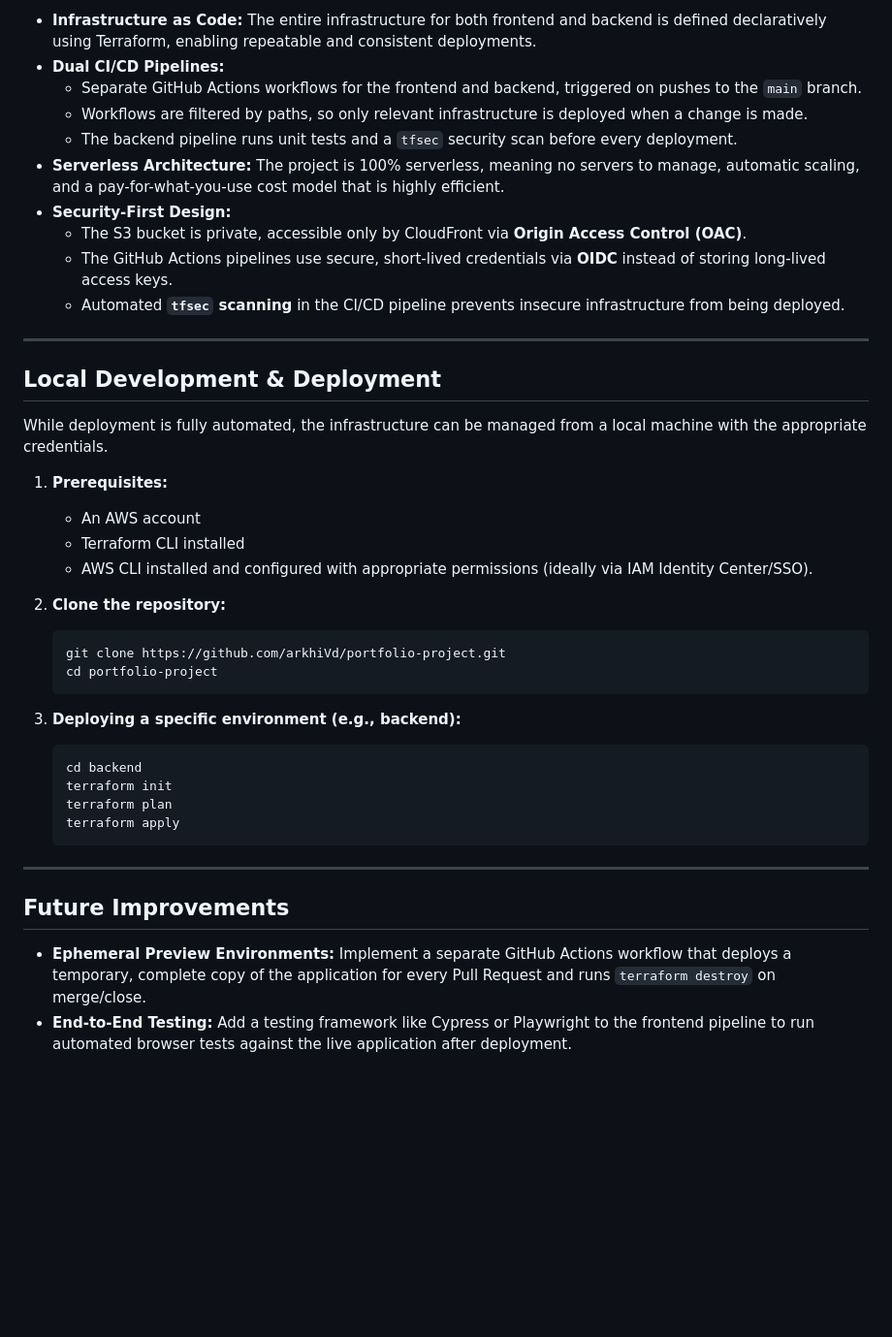
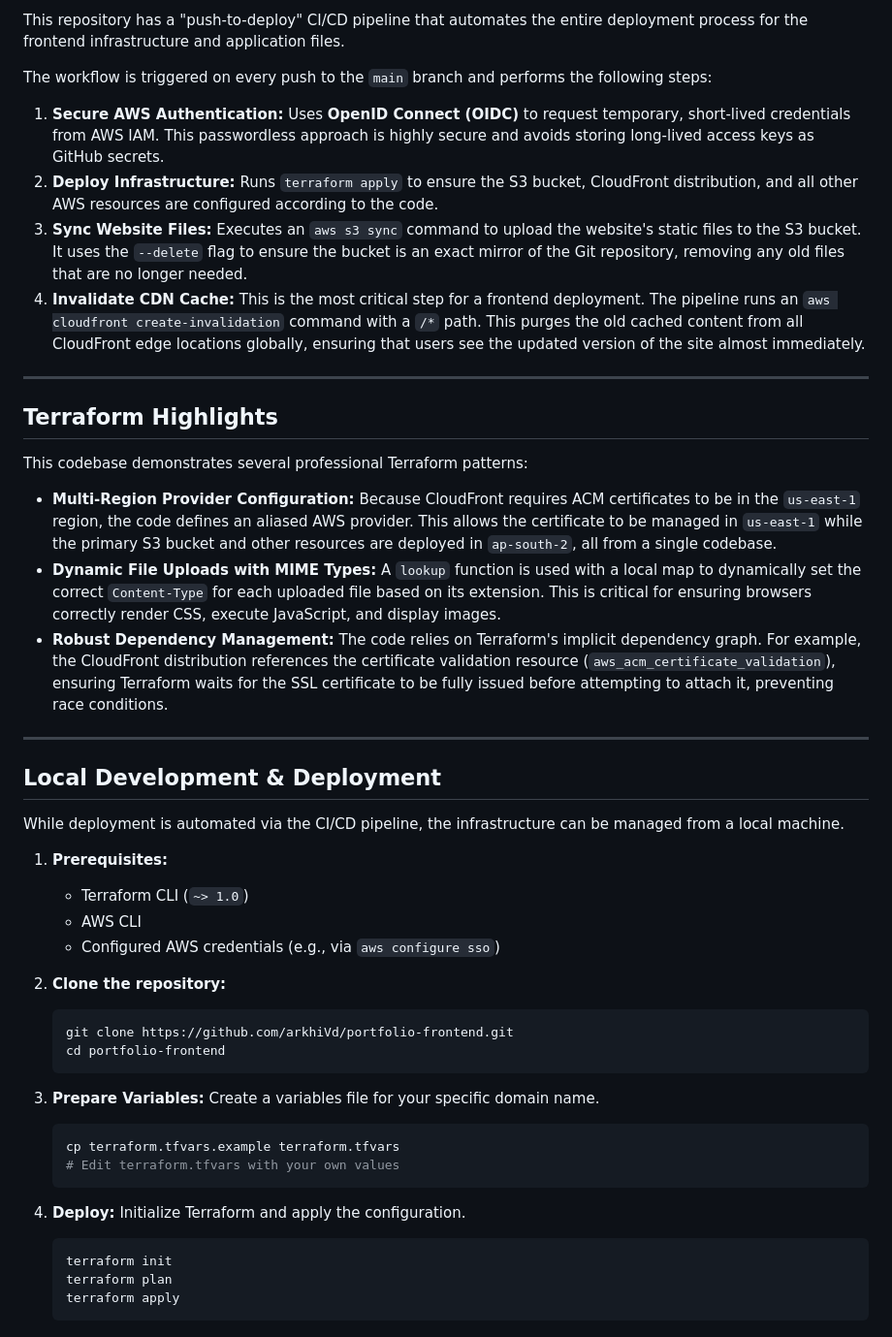
Before and after one commit to arkhiVd/portfolio-frontend, a Markdown page: README.md, the part around the change printed below. Shown: that part at 97% size. GitHub-like rendering; blank space fills up the shorter version.

````diff
--- a/README.md
+++ b/README.md
@@ -48,41 +42,51 @@ This project leverages a modern, cloud-native stack:
 
-*   **Infrastructure as Code:** The entire infrastructure for both frontend and backend is defined declaratively using Terraform, enabling repeatable and consistent deployments.
-*   **Dual CI/CD Pipelines:**
-    *   Separate GitHub Actions workflows for the frontend and backend, triggered on pushes to the `main` branch.
-    *   Workflows are filtered by paths, so only relevant infrastructure is deployed when a change is made.
-    *   The backend pipeline runs unit tests and a `tfsec` security scan before every deployment.
-*   **Serverless Architecture:** The project is 100% serverless, meaning no servers to manage, automatic scaling, and a pay-for-what-you-use cost model that is highly efficient.
-*   **Security-First Design:**
-    *   The S3 bucket is private, accessible only by CloudFront via **Origin Access Control (OAC)**.
-    *   The GitHub Actions pipelines use secure, short-lived credentials via **OIDC** instead of storing long-lived access keys.
-    *   Automated **`tfsec` scanning** in the CI/CD pipeline prevents insecure infrastructure from being deployed.
+This repository has a "push-to-deploy" CI/CD pipeline that automates the entire deployment process for the frontend infrastructure and application files.
+
+The workflow is triggered on every push to the `main` branch and performs the following steps:
+
+1.  **Secure AWS Authentication:** Uses **OpenID Connect (OIDC)** to request temporary, short-lived credentials from AWS IAM. This passwordless approach is highly secure and avoids storing long-lived access keys as GitHub secrets.
+2.  **Deploy Infrastructure:** Runs `terraform apply` to ensure the S3 bucket, CloudFront distribution, and all other AWS resources are configured according to the code.
+3.  **Sync Website Files:** Executes an `aws s3 sync` command to upload the website's static files to the S3 bucket. It uses the `--delete` flag to ensure the bucket is an exact mirror of the Git repository, removing any old files that are no longer needed.
+4.  **Invalidate CDN Cache:** This is the most critical step for a frontend deployment. The pipeline runs an `aws cloudfront create-invalidation` command with a `/*` path. This purges the old cached content from all CloudFront edge locations globally, ensuring that users see the updated version of the site almost immediately.
+
+---
+
+## Terraform Highlights
+
+This codebase demonstrates several professional Terraform patterns:
+
+*   **Multi-Region Provider Configuration:** Because CloudFront requires ACM certificates to be in the `us-east-1` region, the code defines an aliased AWS provider. This allows the certificate to be managed in `us-east-1` while the primary S3 bucket and other resources are deployed in `ap-south-2`, all from a single codebase.
+*   **Dynamic File Uploads with MIME Types:** A `lookup` function is used with a local map to dynamically set the correct `Content-Type` for each uploaded file based on its extension. This is critical for ensuring browsers correctly render CSS, execute JavaScript, and display images.
+*   **Robust Dependency Management:** The code relies on Terraform's implicit dependency graph. For example, the CloudFront distribution references the certificate validation resource (`aws_acm_certificate_validation`), ensuring Terraform waits for the SSL certificate to be fully issued before attempting to attach it, preventing race conditions.
 
 ---
 
 ## Local Development & Deployment
 
-While deployment is fully automated, the infrastructure can be managed from a local machine with the appropriate credentials.
+While deployment is automated via the CI/CD pipeline, the infrastructure can be managed from a local machine.
 
 1.  **Prerequisites:**
-    *   An AWS account
-    *   Terraform CLI installed
-    *   AWS CLI installed and configured with appropriate permissions (ideally via IAM Identity Center/SSO).
+    *   Terraform CLI (`~> 1.0`)
+    *   AWS CLI
+    *   Configured AWS credentials (e.g., via `aws configure sso`)
 
 2.  **Clone the repository:**
     ```bash
-    git clone https://github.com/arkhiVd/portfolio-project.git
-    cd portfolio-project
+    git clone https://github.com/arkhiVd/portfolio-frontend.git
+    cd portfolio-frontend
     ```
 
-3.  **Deploying a specific environment (e.g., backend):**
+3.  **Prepare Variables:**
+    Create a variables file for your specific domain name.
     ```bash
-    cd backend
+    cp terraform.tfvars.example terraform.tfvars
+    # Edit terraform.tfvars with your own values
+    ```
+
+4.  **Deploy:**
+    Initialize Terraform and apply the configuration.
+    ```bash
     terraform init
     terraform plan
     terraform apply
     ```
----
-
-## Future Improvements
-*   **Ephemeral Preview Environments:** Implement a separate GitHub Actions workflow that deploys a temporary, complete copy of the application for every Pull Request and runs `terraform destroy` on merge/close.
-*   **End-to-End Testing:** Add a testing framework like Cypress or Playwright to the frontend pipeline to run automated browser tests against the live application after deployment.
````
Also changed, not shown: other parts of README.md (+25 -31 lines).
